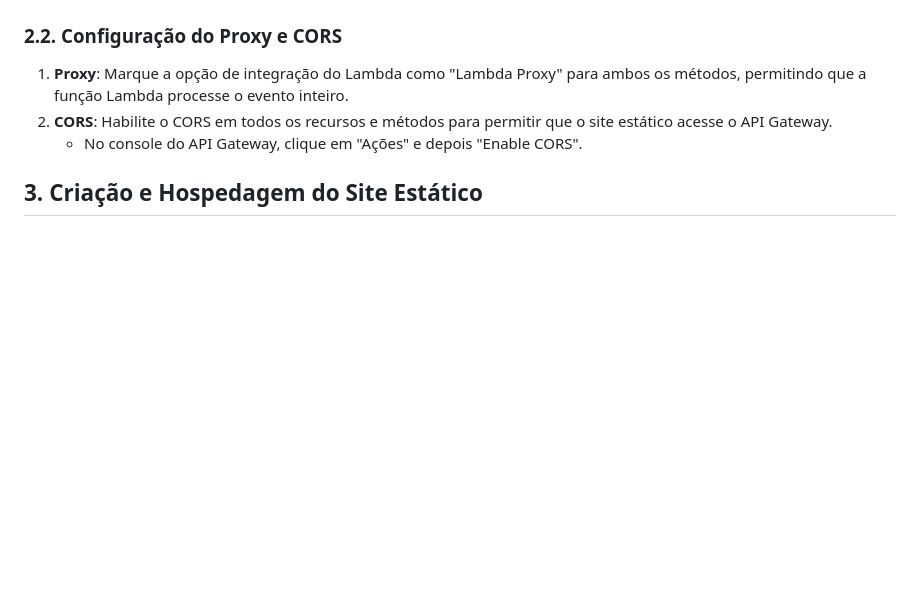
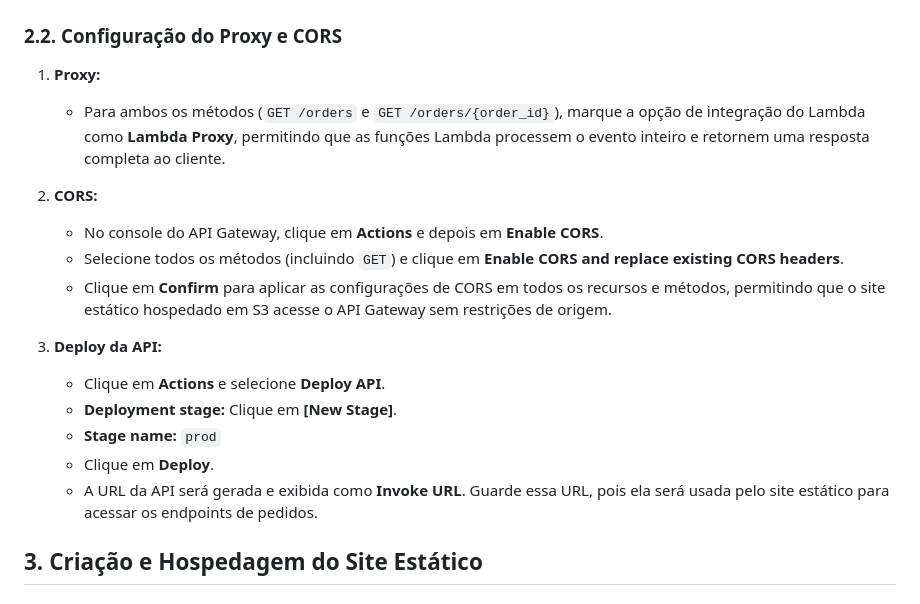
Before and after one commit to Denio-Nascimento/serverless-website-api-gateway-backend, a Markdown page: lab-02/handson-02.md, the part around the change printed below. Rendered like a GitHub page; blank space fills up the shorter version.

```diff
--- a/lab-02/handson-02.md
+++ b/lab-02/handson-02.md
@@ -312,9 +354,22 @@ Nesta seção, vamos criar duas funções Lambda: uma para listar todos os pedid
 
 ### 2.2. Configuração do Proxy e CORS
 
-1. **Proxy**: Marque a opção de integração do Lambda como "Lambda Proxy" para ambos os métodos, permitindo que a função Lambda processe o evento inteiro.
-2. **CORS**: Habilite o CORS em todos os recursos e métodos para permitir que o site estático acesse o API Gateway.
-   - No console do API Gateway, clique em "Ações" e depois "Enable CORS".
+1. **Proxy:**
+   - Para ambos os métodos (`GET /orders` e `GET /orders/{order_id}`), marque a opção de integração do Lambda como **Lambda Proxy**, permitindo que as funções Lambda processem o evento inteiro e retornem uma resposta completa ao cliente.
+
+2. **CORS:**
+   - No console do API Gateway, clique em **Actions** e depois em **Enable CORS**.
+   - Selecione todos os métodos (incluindo `GET`) e clique em **Enable CORS and replace existing CORS headers**.
+   - Clique em **Confirm** para aplicar as configurações de CORS em todos os recursos e métodos, permitindo que o site estático hospedado em S3 acesse o API Gateway sem restrições de origem.
+
+3. **Deploy da API:**
+   - Clique em **Actions** e selecione **Deploy API**.
+   - **Deployment stage:** Clique em **[New Stage]**.
+   - **Stage name:** `prod`
+   - Clique em **Deploy**.
+   - A URL da API será gerada e exibida como **Invoke URL**. Guarde essa URL, pois ela será usada pelo site estático para acessar os endpoints de pedidos.
+
+
 
 ## 3. Criação e Hospedagem do Site Estático
 
```
Also changed, not shown: other parts of lab-02/handson-02.md (+45 -3 lines).
